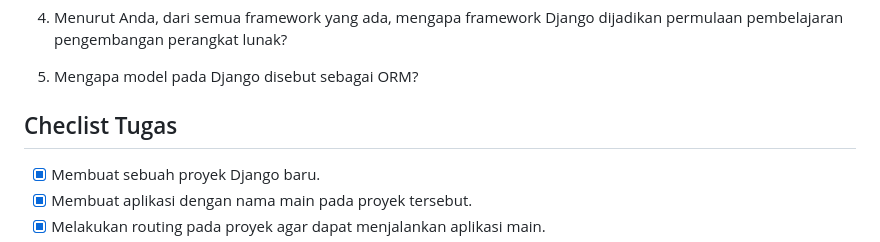
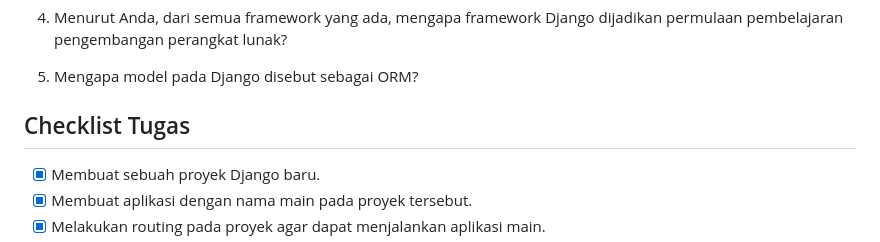
Before and after one commit to arshqiii/SiniBeli, a Markdown page: README.md, the part around the change. Rendered like a GitHub page.

```diff
--- a/README.md
+++ b/README.md
@@ -66,7 +66,7 @@
 
 5. Mengapa model pada Django disebut sebagai ORM?
 
-## Checlist Tugas
+## Checklist Tugas
 
 - [x] Membuat sebuah proyek Django baru.
 - [x] Membuat aplikasi dengan nama main pada proyek tersebut.
```
